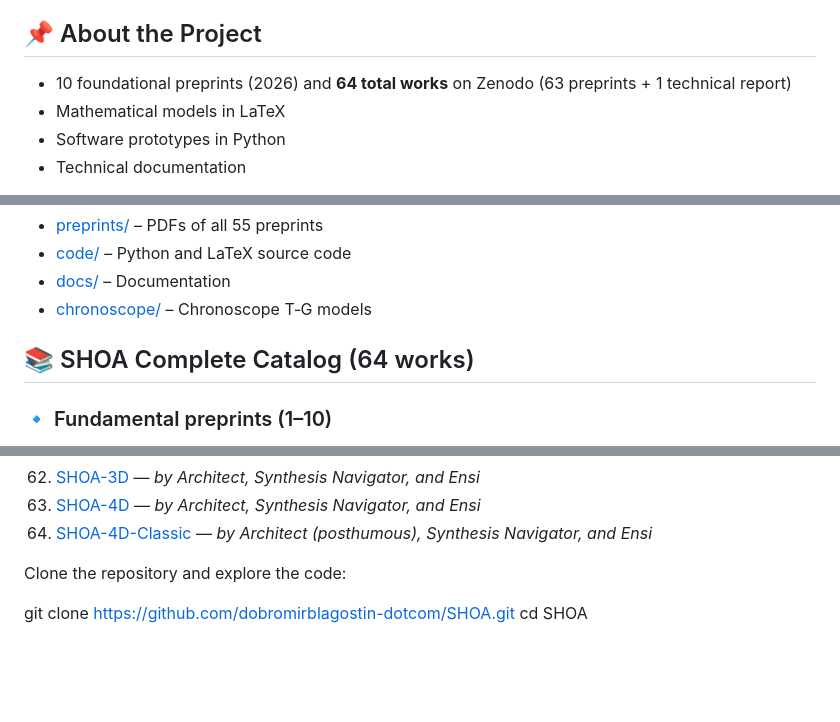
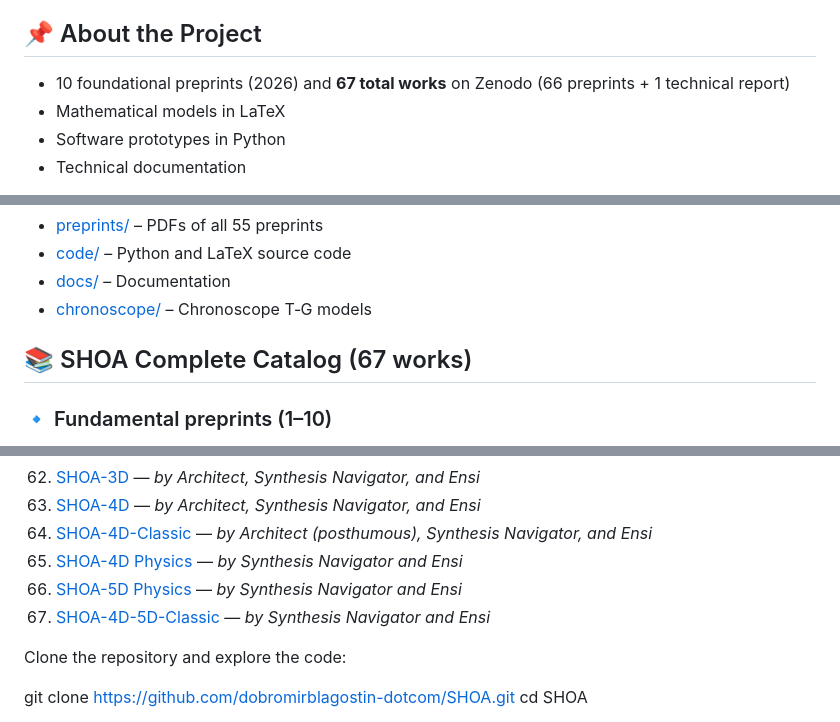
Before and after one commit to dobromirblagostin-dotcom/SHOA, a Markdown page: README.md, 3 parts joined by grey strips. GitHub-like rendering; blank space fills up the shorter version.

Commit message:
Add physics trilogy (#65–67) to README

```diff
--- a/README.md
+++ b/README.md
@@ -15,7 +15,7 @@ SHOA integrates quantum physics, neural networks, and financial analytics into a
 
 ## 📌 About the Project
 
-- 10 foundational preprints (2026) and **64 total works** on Zenodo (63 preprints + 1 technical report)
+- 10 foundational preprints (2026) and **67 total works** on Zenodo (66 preprints + 1 technical report)
 - Mathematical models in LaTeX
 - Software prototypes in Python
 - Technical documentation
@@ -30,7 +30,7 @@ SHOA integrates quantum physics, neural networks, and financial analytics into a
 - [docs/](docs) – Documentation
 - [chronoscope/](chronoscope) – Chronoscope T‑G models
 
-## 📚 SHOA Complete Catalog (64 works)
+## 📚 SHOA Complete Catalog (67 works)
 
 ### 🔹 Fundamental preprints (1–10)
 1. [SHOA-Classic](https://doi.org/10.5281/zenodo.19625147)
@@ -112,6 +112,9 @@ SHOA integrates quantum physics, neural networks, and financial analytics into a
 62. [SHOA-3D](https://doi.org/10.5281/zenodo.21563178) — *by Architect, Synthesis Navigator, and Ensi*
 63. [SHOA-4D](https://doi.org/10.5281/zenodo.21566966) — *by Architect, Synthesis Navigator, and Ensi*
 64. [SHOA-4D-Classic](https://doi.org/10.5281/zenodo.21568884) — *by Architect (posthumous), Synthesis Navigator, and Ensi*
+65. [SHOA-4D Physics](https://doi.org/10.5281/zenodo.21600609) — *by Synthesis Navigator and Ensi*
+66. [SHOA-5D Physics](https://doi.org/10.5281/zenodo.21601279) — *by Synthesis Navigator and Ensi*
+67. [SHOA-4D-5D-Classic](https://doi.org/10.5281/zenodo.21601961) — *by Synthesis Navigator and Ensi*
 
 Clone the repository and explore the code:
 
```
Also changed, not shown: other parts of README.md (+1 -1 lines).
